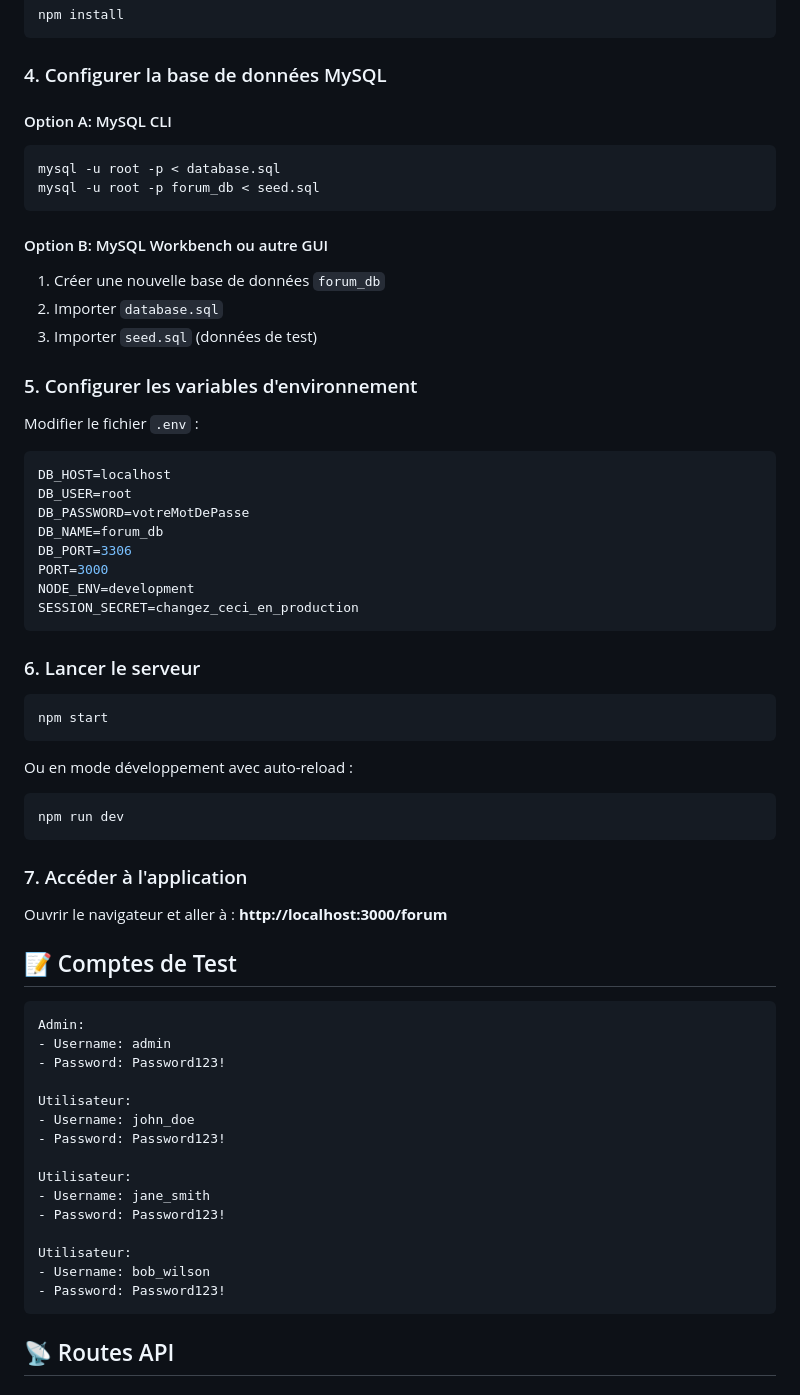
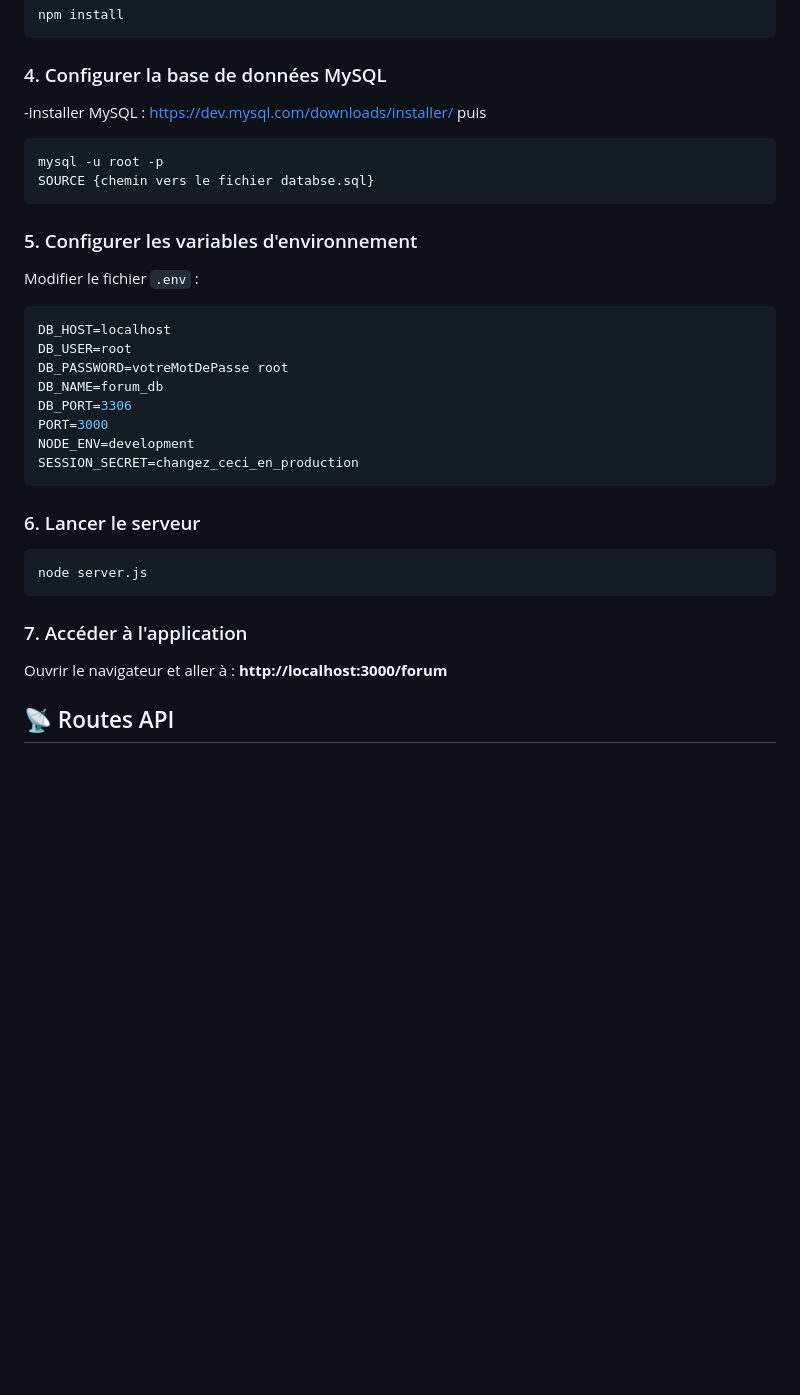
Before and after one commit to theoluthin2903/Theo_LUTHIN_Aurelien_Albert_Projet_JS_Forum, a Markdown page: README.md, the part around the change. Rendered like a GitHub page; blank space fills up the shorter version.

Commit message:
modif readme complet

````diff
--- a/README.md
+++ b/README.md
@@ -84,23 +84,20 @@ npm install
 
 ### 4. Configurer la base de données MySQL
 
-#### Option A: MySQL CLI
+-installer MySQL : https://dev.mysql.com/downloads/installer/ puis
+
 ```bash
-mysql -u root -p < database.sql
-mysql -u root -p forum_db < seed.sql
+mysql -u root -p
+SOURCE {chemin vers le fichier databse.sql}
 ```
 
-#### Option B: MySQL Workbench ou autre GUI
-1. Créer une nouvelle base de données `forum_db`
-2. Importer `database.sql`
-3. Importer `seed.sql` (données de test)
 
 ### 5. Configurer les variables d'environnement
 Modifier le fichier `.env` :
 ```env
 DB_HOST=localhost
 DB_USER=root
-DB_PASSWORD=votreMotDePasse
+DB_PASSWORD=votreMotDePasse root
 DB_NAME=forum_db
 DB_PORT=3306
 PORT=3000
@@ -110,36 +107,11 @@ SESSION_SECRET=changez_ceci_en_production
 
 ### 6. Lancer le serveur
 ```bash
-npm start
-```
-
-Ou en mode développement avec auto-reload :
-```bash
-npm run dev
+node server.js
 ```
 
 ### 7. Accéder à l'application
 Ouvrir le navigateur et aller à : **http://localhost:3000/forum**
-
-## 📝 Comptes de Test
-
-```
-Admin:
-- Username: admin
-- Password: Password123!
-
-Utilisateur:
-- Username: john_doe
-- Password: Password123!
-
-Utilisateur:
-- Username: jane_smith
-- Password: Password123!
-
-Utilisateur:
-- Username: bob_wilson
-- Password: Password123!
-```
 
 ## 📡 Routes API
 
````
